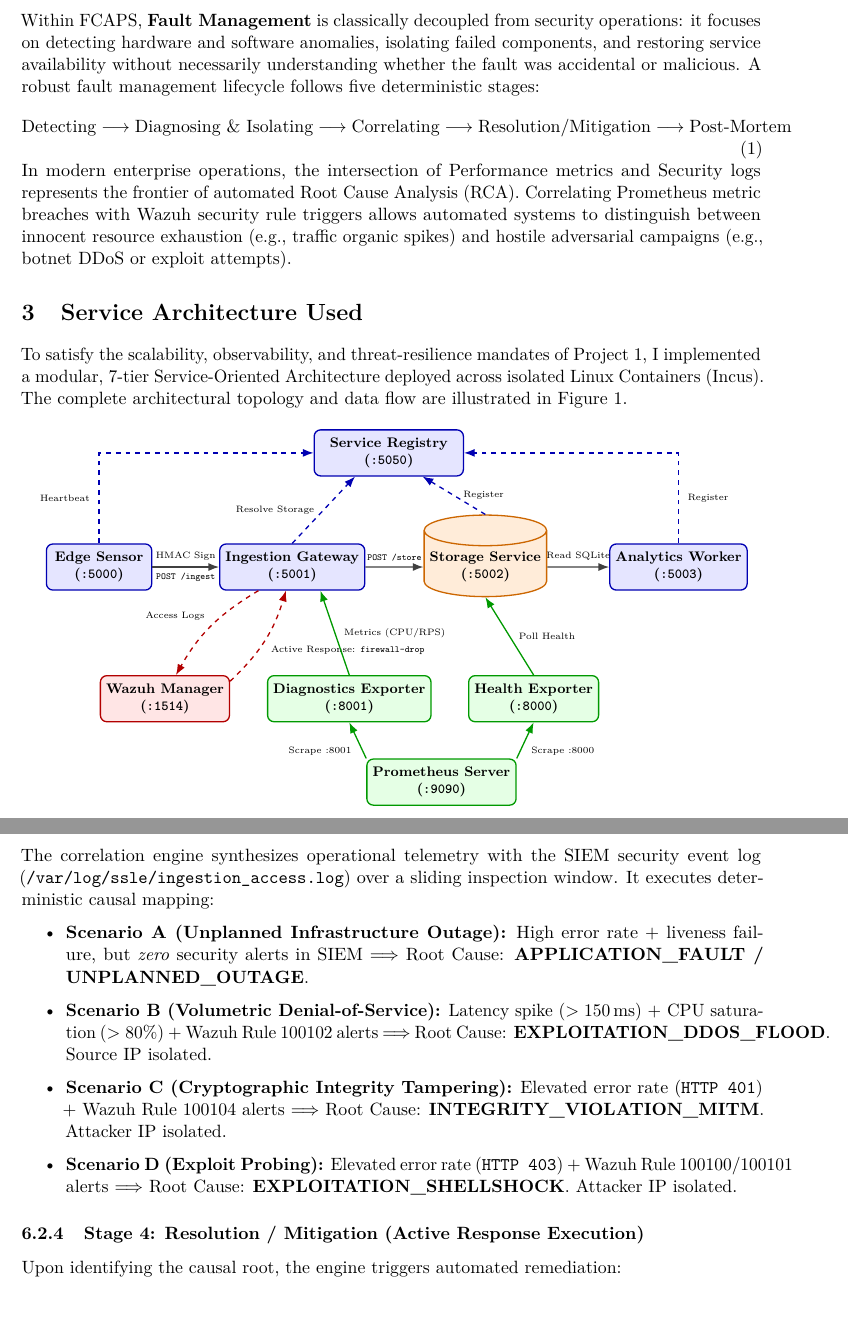
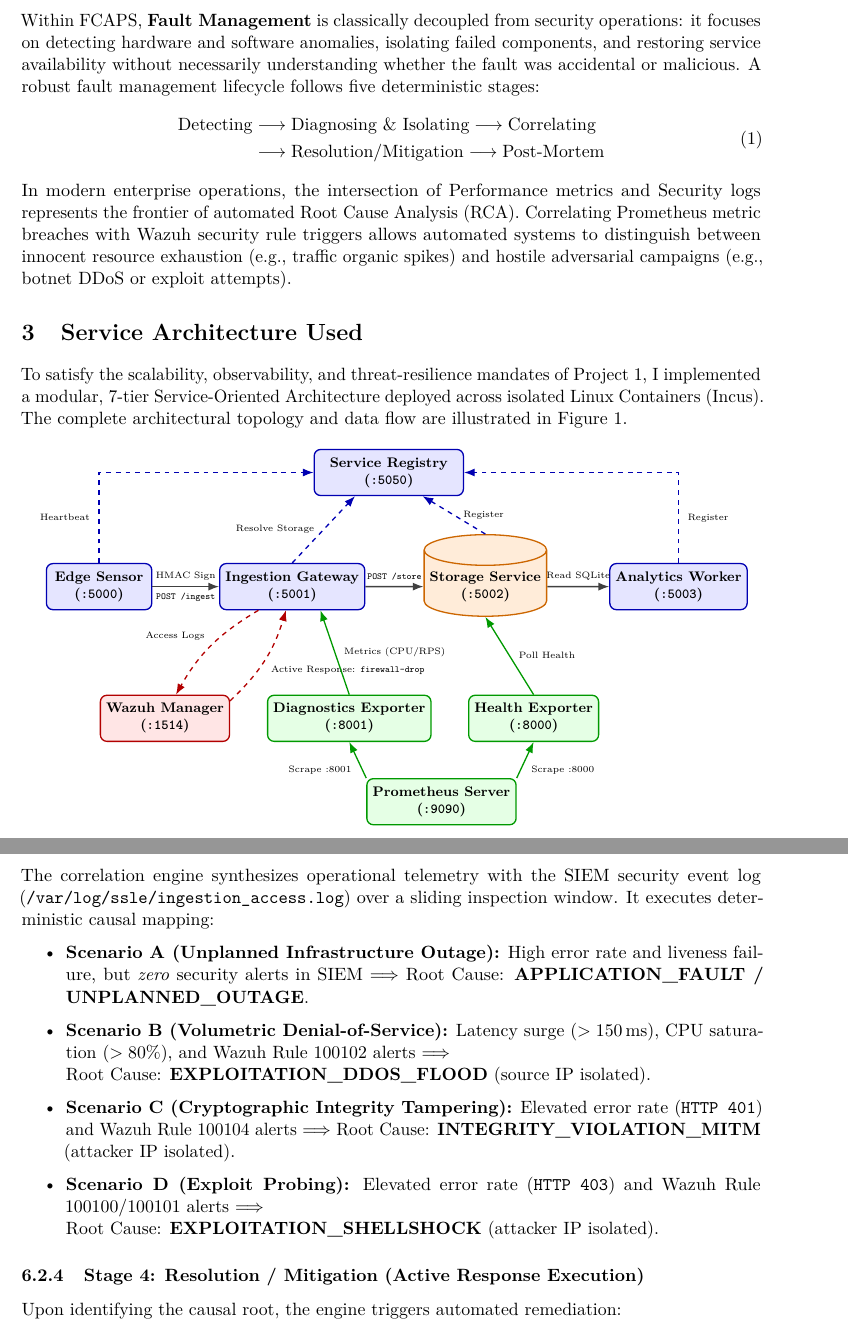
Before and after one commit to pedroMPMartins/SSLE_proj1, a LaTeX paper (report/main.tex, which reads report/sections/02_state_of_the_art.tex, report/sections/03_architecture.tex, report/sections/05_three_threats.tex): two parts of pages 6 and 15 of 21, joined at a grey line, cut so that both start at the same text. The pictures show the PDF file report/main.pdf that the author committed with the source.

Commit message:
Final polishing in the report. I might need to look into other things before moving on

```diff
--- a/report/main.tex
+++ b/report/main.tex
@@ -9,6 +9,8 @@
 \usepackage{amsmath,amssymb}
 \usepackage{booktabs,tabularx,multirow}
 \usepackage{float}
+\newcolumntype{C}{>{\centering\arraybackslash}X}
+\newcolumntype{L}{>{\raggedright\arraybackslash}X}
 \usepackage{graphicx}
 \usepackage{xcolor}
 \usepackage{tikz}
--- a/report/sections/02_state_of_the_art.tex
+++ b/report/sections/02_state_of_the_art.tex
@@ -44,6 +44,9 @@ The ITU-T Recommendation M.3400~\citep{itu_fcaps} formalizes the Telecommunicati
 
 Within FCAPS, \textbf{Fault Management} is classically decoupled from security operations: it focuses on detecting hardware and software anomalies, isolating failed components, and restoring service availability without necessarily understanding whether the fault was accidental or malicious. A robust fault management lifecycle follows five deterministic stages:
 \begin{equation}
-    \text{Detecting} \longrightarrow \text{Diagnosing \& Isolating} \longrightarrow \text{Correlating} \longrightarrow \text{Resolution/Mitigation} \longrightarrow \text{Post-Mortem}
+\begin{aligned}
+    \text{Detecting} &\longrightarrow \text{Diagnosing \& Isolating} \longrightarrow \text{Correlating} \\
+    &\longrightarrow \text{Resolution/Mitigation} \longrightarrow \text{Post-Mortem}
+\end{aligned}
 \end{equation}
 In modern enterprise operations, the intersection of Performance metrics and Security logs represents the frontier of automated Root Cause Analysis (RCA). Correlating Prometheus metric breaches with Wazuh security rule triggers allows automated systems to distinguish between innocent resource exhaustion (e.g., traffic organic spikes) and hostile adversarial campaigns (e.g., botnet DDoS or exploit attempts).
--- a/report/sections/03_architecture.tex
+++ b/report/sections/03_architecture.tex
@@ -67,7 +67,7 @@ The architecture decomposes application concerns into distinct microservices:
 \begin{enumerate}
     \item \textbf{Service Registry (\texttt{:5050}):} Acts as the authoritative, in-memory catalog of all running services. Maintains location metadata, enforces token-based administrative protection for service deregistration, and supports location-filtered queries.
     \item \textbf{Edge Temperature Sensor (\texttt{:5000}):} Simulates IoT edge sensor hardware. Emits periodic temperature telemetry samples, dynamically computes HMAC-SHA256 integrity signatures, attaches Unix epoch timestamps, and queries the registry to locate the ingestion gateway.
-    \item \textbf{Hardened Ingestion Gateway (\texttt{:5001}):} The perimeter microservice facing external networks. Enforces defense-in-depth: token-bucket rate limiting ($15\,\text{req/s}$ burst threshold), HTTP payload size clamping ($1\,\text{MB}$ via \texttt{MaxBytesReader}), Shellshock CVE-2014-6271 header inspection, and cryptographic HMAC signature and timestamp replay validation. Outputs structured Apache Combined access logs to \texttt{/var/log/ssle/ingestion\_access.log} for SIEM processing.
+    \item \textbf{Hardened Ingestion Gateway (\texttt{:5001}):} The perimeter microservice facing external networks. Enforces defense-in-depth: token-bucket rate limiting ($15\,\text{req/s}$ burst threshold), HTTP payload size clamping ($1\,\text{MB}$ via \texttt{MaxBytesReader}), Shellshock CVE-2014-6271 header inspection, and cryptographic HMAC signature and timestamp replay validation. Outputs structured Apache Combined access logs to \texttt{/var/log/ssle/}\allowbreak\texttt{ingestion\_access.log} for SIEM processing.
     \item \textbf{Storage Service (\texttt{:5002}):} Interacts with an embedded SQLite relational database located on a mounted storage volume (\texttt{/data/temp\_data.db}), providing indexed schema persistence for time-series temperature tuples.
     \item \textbf{Analytics Service (\texttt{:5003}):} Reads persisted readings from the database, computes sliding-window statistical metrics (mean temperature), and exposes analytical endpoints (\texttt{/average}).
     \item \textbf{Prometheus Health Exporter (\texttt{:8000}):} Periodically polls liveness and readiness endpoints of all microservices, attaching dimensional location labels to exportable Prometheus gauges.
--- a/report/sections/05_three_threats.tex
+++ b/report/sections/05_three_threats.tex
@@ -126,7 +127,7 @@ Automated unit and live integration tests confirmed that single-byte payload tam
 \small
 \caption{Comparative Matrix of the Three Implemented Syllabus Threats.}
 \label{tab:three_threats_summary}
-\begin{tabularx}{\textwidth}{lXXll}
+\begin{tabularx}{\textwidth}{LXXCC}
 \toprule
 \textbf{Threat Vector} & \textbf{Vulnerability Target} & \textbf{Detection Mechanism} & \textbf{SIEM Rule} & \textbf{Active Response} \\
 \midrule
--- a/report/sections/06_fcaps_workflow.tex
+++ b/report/sections/06_fcaps_workflow.tex
@@ -62,10 +62,12 @@ The registry returns the FQSN hierarchy, resolving the exact physical blade (\te
 \subsubsection{Stage 3: Correlating (Cross-Domain Root Cause Analysis)}
 The correlation engine synthesizes operational telemetry with the SIEM security event log (\texttt{/var/log/ssle/ingestion\_access.log}) over a sliding inspection window. It executes deterministic causal mapping:
 \begin{itemize}
-    \item \textbf{Scenario A (Unplanned Infrastructure Outage):} High error rate + liveness failure, but \textit{zero} security alerts in SIEM $\Longrightarrow$ Root Cause: \textbf{APPLICATION\_FAULT / UNPLANNED\_OUTAGE}.
-    \item \textbf{Scenario B (Volumetric Denial-of-Service):} Latency spike ($>150\,\text{ms}$) + CPU saturation ($>80\%$) + Wazuh Rule 100102 alerts $\Longrightarrow$ Root Cause: \textbf{EXPLOITATION\_DDOS\_FLOOD}. Source IP isolated.
-    \item \textbf{Scenario C (Cryptographic Integrity Tampering):} Elevated error rate ($\texttt{HTTP 401}$) + Wazuh Rule 100104 alerts $\Longrightarrow$ Root Cause: \textbf{INTEGRITY\_VIOLATION\_MITM}. Attacker IP isolated.
-    \item \textbf{Scenario D (Exploit Probing):} Elevated error rate ($\texttt{HTTP 403}$) + Wazuh Rule 100100/100101 alerts $\Longrightarrow$ Root Cause: \textbf{EXPLOITATION\_SHELLSHOCK}. Attacker IP isolated.
+    \item \textbf{Scenario A (Unplanned Infrastructure Outage):} High error rate and liveness failure, but \textit{zero} security alerts in SIEM $\Longrightarrow$ Root Cause: \textbf{APPLICATION\_FAULT / UNPLANNED\_OUTAGE}.
+    \item \textbf{Scenario B (Volumetric Denial-of-Service):} Latency surge ($>150\,\text{ms}$), CPU saturation ($>80\%$), and Wazuh Rule 100102 alerts $\Longrightarrow$\\
+    Root Cause: \textbf{EXPLOITATION\_DDOS\_FLOOD} (source IP isolated).
+    \item \textbf{Scenario C (Cryptographic Integrity Tampering):} Elevated error rate (\texttt{HTTP 401}) and Wazuh Rule 100104 alerts $\Longrightarrow$ Root Cause: \textbf{INTEGRITY\_VIOLATION\_MITM} (attacker IP isolated).
+    \item \textbf{Scenario D (Exploit Probing):} Elevated error rate (\texttt{HTTP 403}) and Wazuh Rule 100100/100101 alerts $\Longrightarrow$\\
+    Root Cause: \textbf{EXPLOITATION\_SHELLSHOCK} (attacker IP isolated).
 \end{itemize}
 
 \subsubsection{Stage 4: Resolution / Mitigation (Active Response Execution)}
```
Also changed, not shown: TODO.md (+3 -3 lines), report/sections/07_evaluation.tex (+4 -4 lines), report/main.pdf, report/main.tex (2 more changed lines), report/sections/05_three_threats.tex (5 more changed lines), report/sections/06_fcaps_workflow.tex (2 more changed lines).
